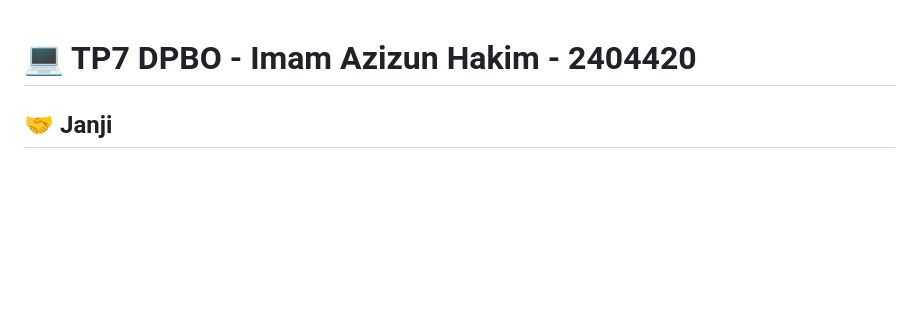
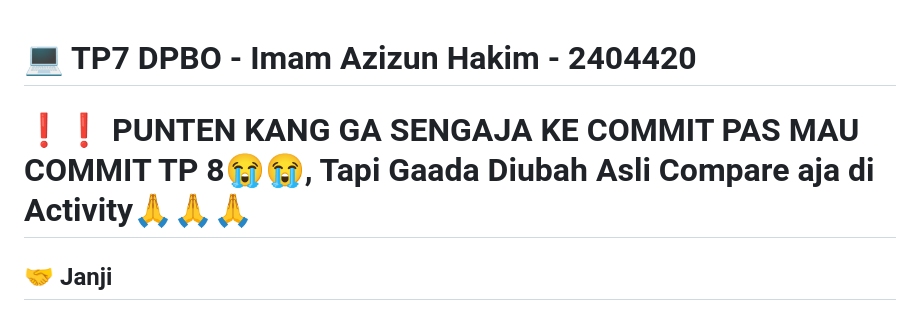
Before and after one commit to imam-aziz/TP7DPBO2425C1, a Markdown page: README.md, the part around the change. Drawn GitHub-style; blank space fills up the shorter version.

Commit message:
GA SENGAJA KE COMMIT KANG, MAU COMMIT YG TP 8 🙏
Added a note about an accidental commit.

```diff
--- a/README.md
+++ b/README.md
@@ -1,4 +1,5 @@
 # 💻 TP7 DPBO - Imam Azizun Hakim - 2404420
+# ❗❗ PUNTEN KANG GA SENGAJA KE COMMIT PAS MAU COMMIT TP 8😭😭, Tapi Gaada Diubah Asli Compare aja di Activity🙏🙏🙏
 
 ## 🤝 Janji
 "Saya Imam Azizun Hakim dengan NIM 2404420 mengerjakan Tugas Praktikum 7 dalam mata kuliah Desain Pemrograman Berorientasi Objek untuk keberkahan-Nya maka saya tidak akan melakukan kecurangan seperti yang telah di spesifikasikan. Aamiin."
```
